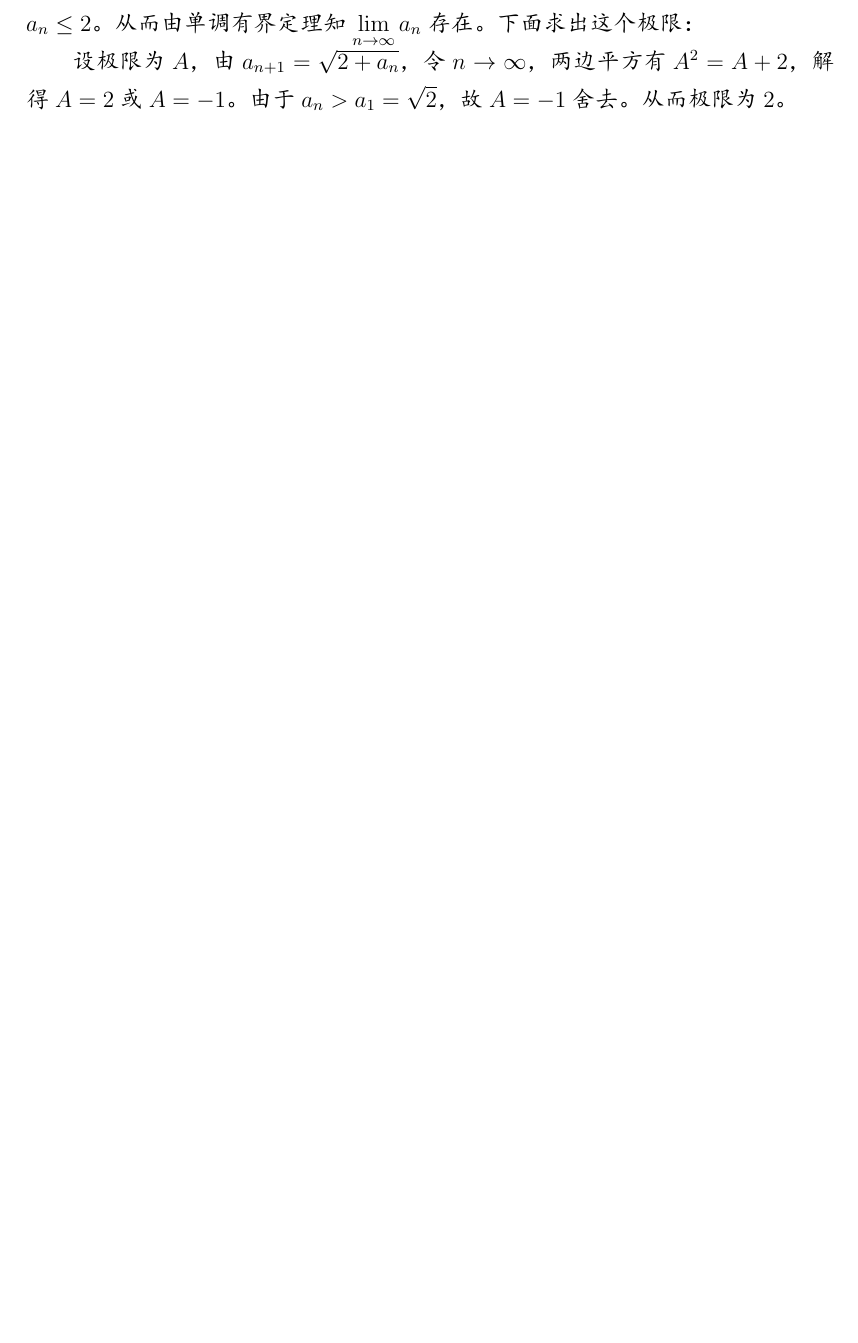
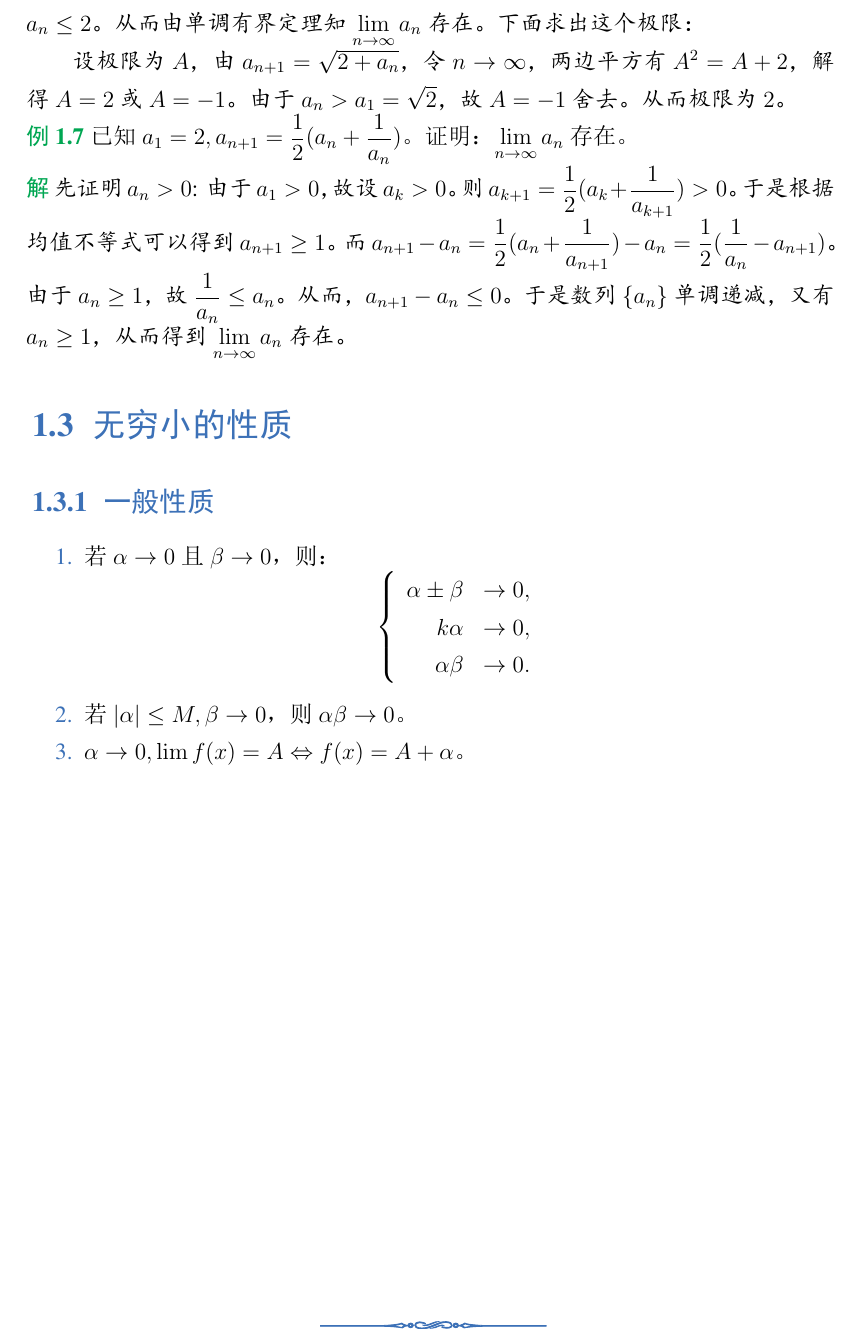
Before and after one commit to gabrieliu/Calculus-Notes-LaTeX, a LaTeX book (note.tex): part of page 7 of 7, cut so that both start at the same text, the shorter picture padded with empty space. The pictures show the PDF file note.pdf that the author committed with the source.

Commit message:
无穷小的一般性质

```diff
--- a/note.tex
+++ b/note.tex
@@ -222,3 +222,17 @@
 
         设极限为$A$，由$a_{n+1}=\sqrt{2+a_n}$，令$ n \to \infty $，两边平方有$ A^2=A+2 $，解得$ A=2 $或 $ A=-1 $。由于$a_n>a_1=\sqrt{2}$，故$ A=-1 $舍去。从而极限为$ 2 $。
     \end{solution}
+
+    \begin{example}
+        已知$ a_1=2, a_{n+1}=\displaystyle\frac{1}{2}(a_n+\displaystyle\frac{1}{a_n})$。证明：$\lim\limits_{n \to \infty}a_n$存在。
+    \end{example}
+    \begin{solution}
+        先证明$ a_n>0 $:
+        由于$a_1>0$，故设$a_k>0$。则$a_{k+1}=\displaystyle\frac{1}{2}(a_k+\displaystyle\frac{1}{a_{k+1}})>0$。于是根据均值不等式可以得到$a_{n+1} \geq 1$。而$a_{n+1}-a_n=\displaystyle\frac{1}{2}(a_n+\displaystyle\frac{1}{a_{n+1}})-a_n=\displaystyle\frac{1}{2}(\displaystyle\frac{1}{a_n}-a_{n+1})$。由于$a_{n} \geq 1$，故$\displaystyle\frac{1}{a_n} \leq a_n$。从而，$a_{n+1}-a_n \leq 0$。于是数列$ \{a_n\} $单调递减，又有$a_n \geq 1$，从而得到$\lim\limits_{n \to \infty}a_n$存在。
+    \end{solution}
+
+    \section{无穷小的性质}
+    \subsection{一般性质}
+    \begin{enumerate}
+        \item 若$ \alpha \to 0 $且$ \beta \to 0 $，则：
+        \[ \left\{
```
Also changed, not shown: note.pdf, note.tex (8 more changed lines), 4 other files.
